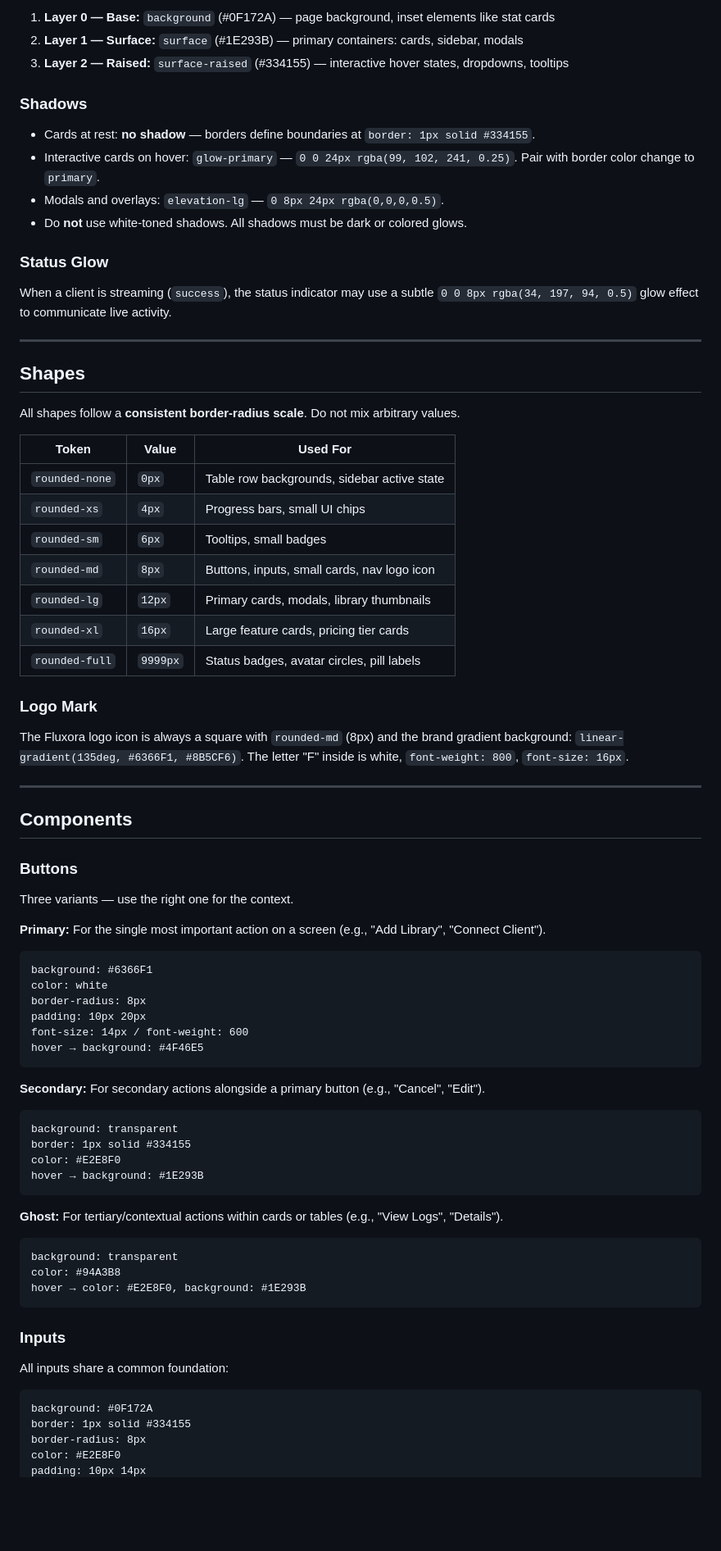
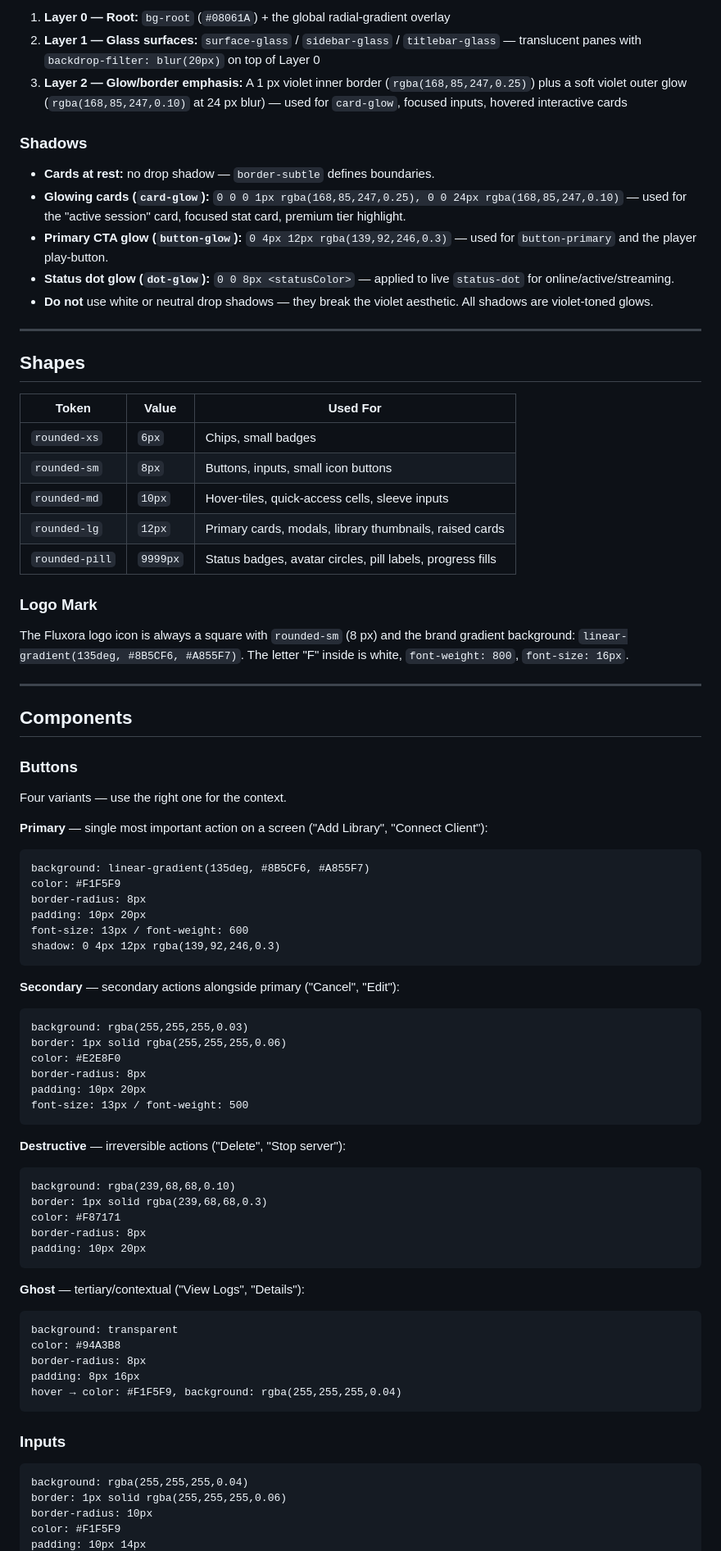
Before and after one commit to Marshal-GG/Fluxora-Personal-Streaming-Platform, a Markdown page: DESIGN.md, the part around one of its changes. Shown at 82% size. GitHub-like rendering; blank space fills up the shorter version.

````diff
--- a/DESIGN.md
+++ b/DESIGN.md
@@ -427,35 +474,29 @@ Fluxora uses **three-layer depth**:
 
-1. **Layer 0 — Base:** `background` (#0F172A) — page background, inset elements like stat cards
-2. **Layer 1 — Surface:** `surface` (#1E293B) — primary containers: cards, sidebar, modals
-3. **Layer 2 — Raised:** `surface-raised` (#334155) — interactive hover states, dropdowns, tooltips
+1. **Layer 0 — Root:** `bg-root` (`#08061A`) + the global radial-gradient overlay
+2. **Layer 1 — Glass surfaces:** `surface-glass` / `sidebar-glass` / `titlebar-glass` — translucent panes with `backdrop-filter: blur(20px)` on top of Layer 0
+3. **Layer 2 — Glow/border emphasis:** A 1 px violet inner border (`rgba(168,85,247,0.25)`) plus a soft violet outer glow (`rgba(168,85,247,0.10)` at 24 px blur) — used for `card-glow`, focused inputs, hovered interactive cards
 
 ### Shadows
-- Cards at rest: **no shadow** — borders define boundaries at `border: 1px solid #334155`.
-- Interactive cards on hover: `glow-primary` — `0 0 24px rgba(99, 102, 241, 0.25)`. Pair with border color change to `primary`.
-- Modals and overlays: `elevation-lg` — `0 8px 24px rgba(0,0,0,0.5)`.
-- Do **not** use white-toned shadows. All shadows must be dark or colored glows.
-
-### Status Glow
-When a client is streaming (`success`), the status indicator may use a subtle `0 0 8px rgba(34, 197, 94, 0.5)` glow effect to communicate live activity.
+- **Cards at rest:** no drop shadow — `border-subtle` defines boundaries.
+- **Glowing cards (`card-glow`):** `0 0 0 1px rgba(168,85,247,0.25), 0 0 24px rgba(168,85,247,0.10)` — used for the "active session" card, focused stat card, premium tier highlight.
+- **Primary CTA glow (`button-glow`):** `0 4px 12px rgba(139,92,246,0.3)` — used for `button-primary` and the player play-button.
+- **Status dot glow (`dot-glow`):** `0 0 8px <statusColor>` — applied to live `status-dot` for online/active/streaming.
+- **Do not** use white or neutral drop shadows — they break the violet aesthetic. All shadows are violet-toned glows.
 
 ---
 
 ## Shapes
 
-All shapes follow a **consistent border-radius scale**. Do not mix arbitrary values.
-
 | Token | Value | Used For |
 |-------|-------|----------|
-| `rounded-none` | `0px` | Table row backgrounds, sidebar active state |
-| `rounded-xs` | `4px` | Progress bars, small UI chips |
-| `rounded-sm` | `6px` | Tooltips, small badges |
-| `rounded-md` | `8px` | Buttons, inputs, small cards, nav logo icon |
-| `rounded-lg` | `12px` | Primary cards, modals, library thumbnails |
-| `rounded-xl` | `16px` | Large feature cards, pricing tier cards |
-| `rounded-full` | `9999px` | Status badges, avatar circles, pill labels |
+| `rounded-xs` | `6px` | Chips, small badges |
+| `rounded-sm` | `8px` | Buttons, inputs, small icon buttons |
+| `rounded-md` | `10px` | Hover-tiles, quick-access cells, sleeve inputs |
+| `rounded-lg` | `12px` | Primary cards, modals, library thumbnails, raised cards |
+| `rounded-pill` | `9999px` | Status badges, avatar circles, pill labels, progress fills |
 
 ### Logo Mark
-The Fluxora logo icon is always a square with `rounded-md` (8px) and the brand gradient background: `linear-gradient(135deg, #6366F1, #8B5CF6)`. The letter "F" inside is white, `font-weight: 800`, `font-size: 16px`.
+The Fluxora logo icon is always a square with `rounded-sm` (8 px) and the brand gradient background: `linear-gradient(135deg, #8B5CF6, #A855F7)`. The letter "F" inside is white, `font-weight: 800`, `font-size: 16px`.
 
 ---
 
@@ -463,39 +504,51 @@ The Fluxora logo icon is always a square with `rounded-md` (8px) and the brand g
 
 ### Buttons
 
-Three variants — use the right one for the context.
+Four variants — use the right one for the context.
 
-**Primary:** For the single most important action on a screen (e.g., "Add Library", "Connect Client").
+**Primary** — single most important action on a screen ("Add Library", "Connect Client"):
 ```
-background: #6366F1
-color: white
+background: linear-gradient(135deg, #8B5CF6, #A855F7)
+color: #F1F5F9
 border-radius: 8px
 padding: 10px 20px
-font-size: 14px / font-weight: 600
-hover → background: #4F46E5
+font-size: 13px / font-weight: 600
+shadow: 0 4px 12px rgba(139,92,246,0.3)
 ```
 
-**Secondary:** For secondary actions alongside a primary button (e.g., "Cancel", "Edit").
+**Secondary** — secondary actions alongside primary ("Cancel", "Edit"):
 ```
-background: transparent
-border: 1px solid #334155
+background: rgba(255,255,255,0.03)
+border: 1px solid rgba(255,255,255,0.06)
 color: #E2E8F0
-hover → background: #1E293B
+border-radius: 8px
+padding: 10px 20px
+font-size: 13px / font-weight: 500
 ```
 
-**Ghost:** For tertiary/contextual actions within cards or tables (e.g., "View Logs", "Details").
+**Destructive** — irreversible actions ("Delete", "Stop server"):
+```
+background: rgba(239,68,68,0.10)
+border: 1px solid rgba(239,68,68,0.3)
+color: #F87171
+border-radius: 8px
+padding: 10px 20px
+```
+
+**Ghost** — tertiary/contextual ("View Logs", "Details"):
 ```
 background: transparent
 color: #94A3B8
-hover → color: #E2E8F0, background: #1E293B
+border-radius: 8px
+padding: 8px 16px
+hover → color: #F1F5F9, background: rgba(255,255,255,0.04)
 ```
 
 ### Inputs
 
-All inputs share a common foundation:
 ```
-background: #0F172A
-border: 1px solid #334155
-border-radius: 8px
-color: #E2E8F0
+background: rgba(255,255,255,0.04)
+border: 1px solid rgba(255,255,255,0.06)
+border-radius: 10px
+color: #F1F5F9
 padding: 10px 14px
````
Also changed, not shown: other parts of DESIGN.md (+345 -272 lines).
